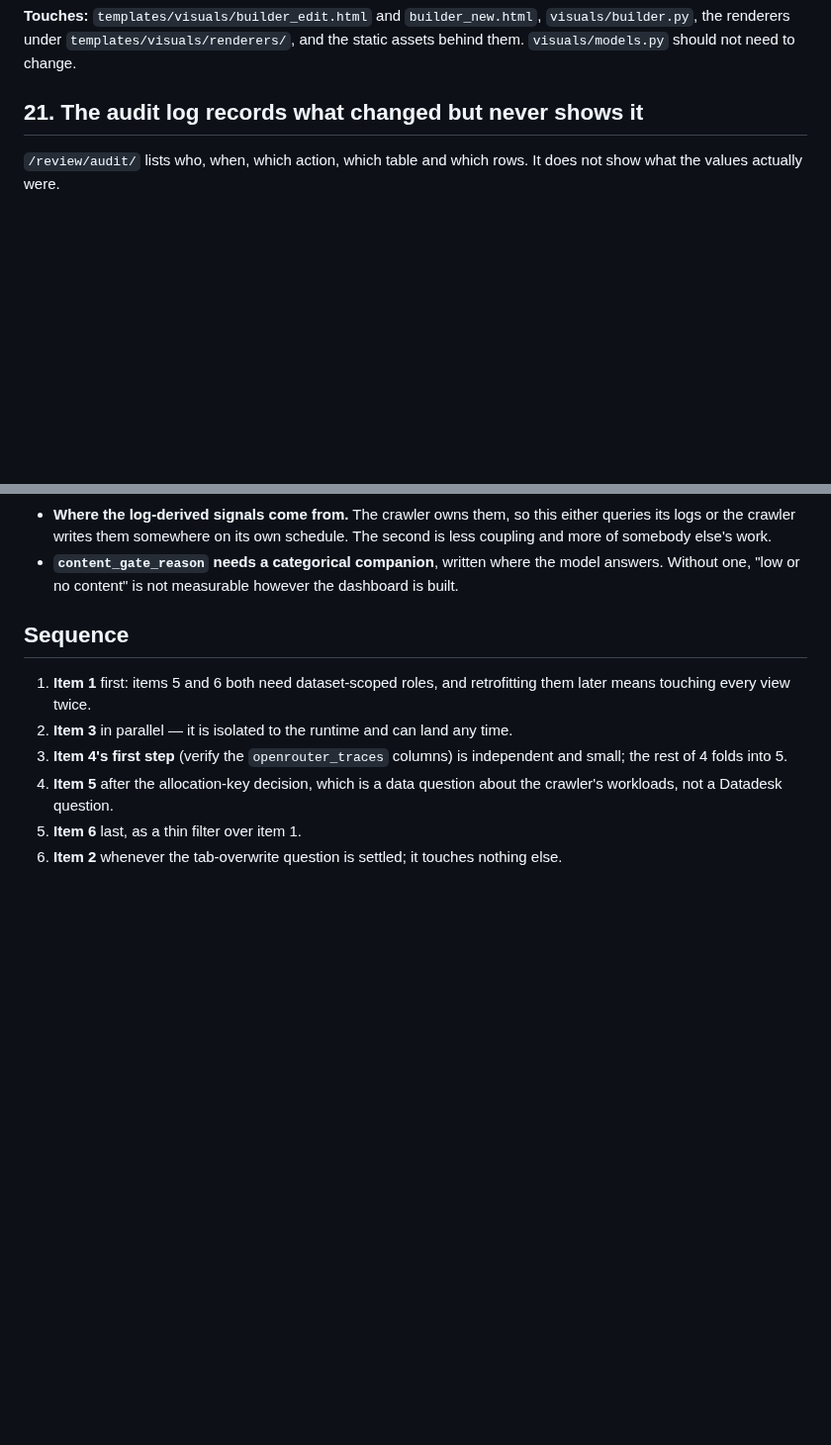
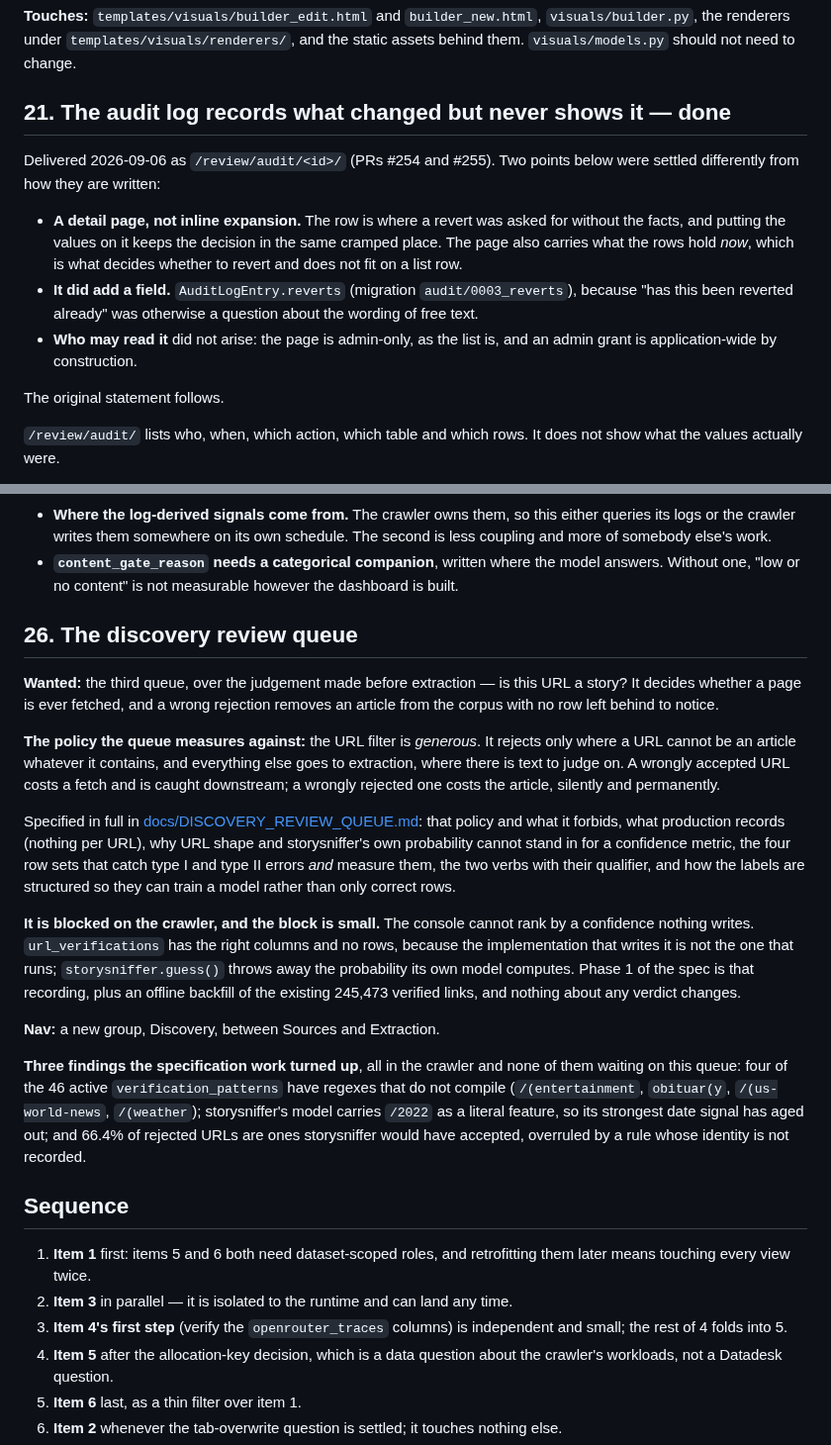
Before and after one commit to LocalNewsImpact/datadesk, a Markdown page: ROADMAP.md, 2 parts joined by grey strips. Shown at 99% size. GitHub-like rendering; blank space fills up the shorter version.

```diff
--- a/ROADMAP.md
+++ b/ROADMAP.md
@@ -2375,7 +2375,23 @@ a silently empty map into a sentence.
 `templates/visuals/renderers/`, and the static assets behind them.
 `visuals/models.py` should not need to change.
 
-## 21. The audit log records what changed but never shows it
+## 21. The audit log records what changed but never shows it — **done**
+
+Delivered 2026-09-06 as `/review/audit/<id>/` (PRs #254 and #255). Two
+points below were settled differently from how they are written:
+
+- **A detail page, not inline expansion.** The row is where a revert was
+  asked for without the facts, and putting the values on it keeps the
+  decision in the same cramped place. The page also carries what the rows
+  hold *now*, which is what decides whether to revert and does not fit on
+  a list row.
+- **It did add a field.** `AuditLogEntry.reverts` (migration
+  `audit/0003_reverts`), because "has this been reverted already" was
+  otherwise a question about the wording of free text.
+- **Who may read it** did not arise: the page is admin-only, as the list
+  is, and an admin grant is application-wide by construction.
+
+The original statement follows.
 
 `/review/audit/` lists who, when, which action, which table and which rows.
 It does not show what the values actually were.
@@ -2629,6 +2645,47 @@ be enforced, by leaving it out.
 - **`content_gate_reason` needs a categorical companion**, written where
   the model answers. Without one, "low or no content" is not measurable
   however the dashboard is built.
+
+## 26. The discovery review queue
+
+**Wanted:** the third queue, over the judgement made before extraction —
+is this URL a story? It decides whether a page is ever fetched, and a
+wrong rejection removes an article from the corpus with no row left
+behind to notice.
+
+**The policy the queue measures against:** the URL filter is *generous*.
+It rejects only where a URL cannot be an article whatever it contains,
+and everything else goes to extraction, where there is text to judge on.
+A wrongly accepted URL costs a fetch and is caught downstream; a wrongly
+rejected one costs the article, silently and permanently.
+
+Specified in full in
+[docs/DISCOVERY_REVIEW_QUEUE.md](docs/DISCOVERY_REVIEW_QUEUE.md): that
+policy and what it forbids, what production records (nothing per URL),
+why URL shape and storysniffer's own probability cannot stand in for a
+confidence metric, the four row sets that catch type I and type II
+errors *and* measure them, the two verbs with their qualifier, and how
+the labels are structured so they can train a model rather than only
+correct rows.
+
+**It is blocked on the crawler, and the block is small.** The console
+cannot rank by a confidence nothing writes. `url_verifications` has the
+right columns and no rows, because the implementation that writes it is
+not the one that runs; `storysniffer.guess()` throws away the probability
+its own model computes. Phase 1 of the spec is that recording, plus an
+offline backfill of the existing 245,473 verified links, and nothing
+about any verdict changes.
+
+**Nav:** a new group, Discovery, between Sources and Extraction.
+
+**Three findings the specification work turned up**, all in the crawler
+and none of them waiting on this queue: four of the 46 active
+`verification_patterns` have regexes that do not compile
+(`/(entertainment`, `obituar(y`, `/(us-world-news`, `/(weather`);
+storysniffer's model carries `/2022` as a literal feature, so its
+strongest date signal has aged out; and 66.4% of rejected URLs are ones
+storysniffer would have accepted, overruled by a rule whose identity is
+not recorded.
 
 ## Sequence
 
```
Also changed, not shown: docs/DISCOVERY_REVIEW_QUEUE.md (added, +545 -0 lines).
